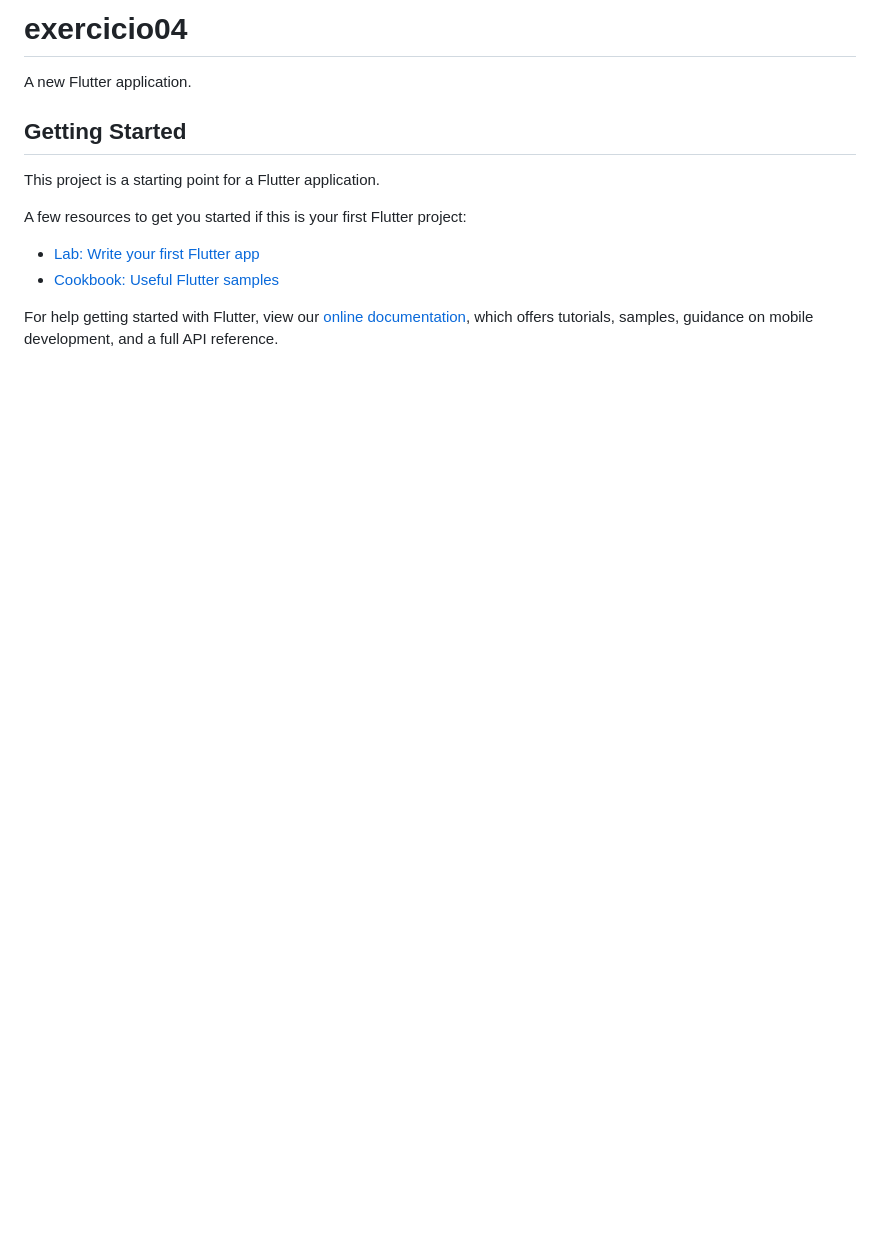
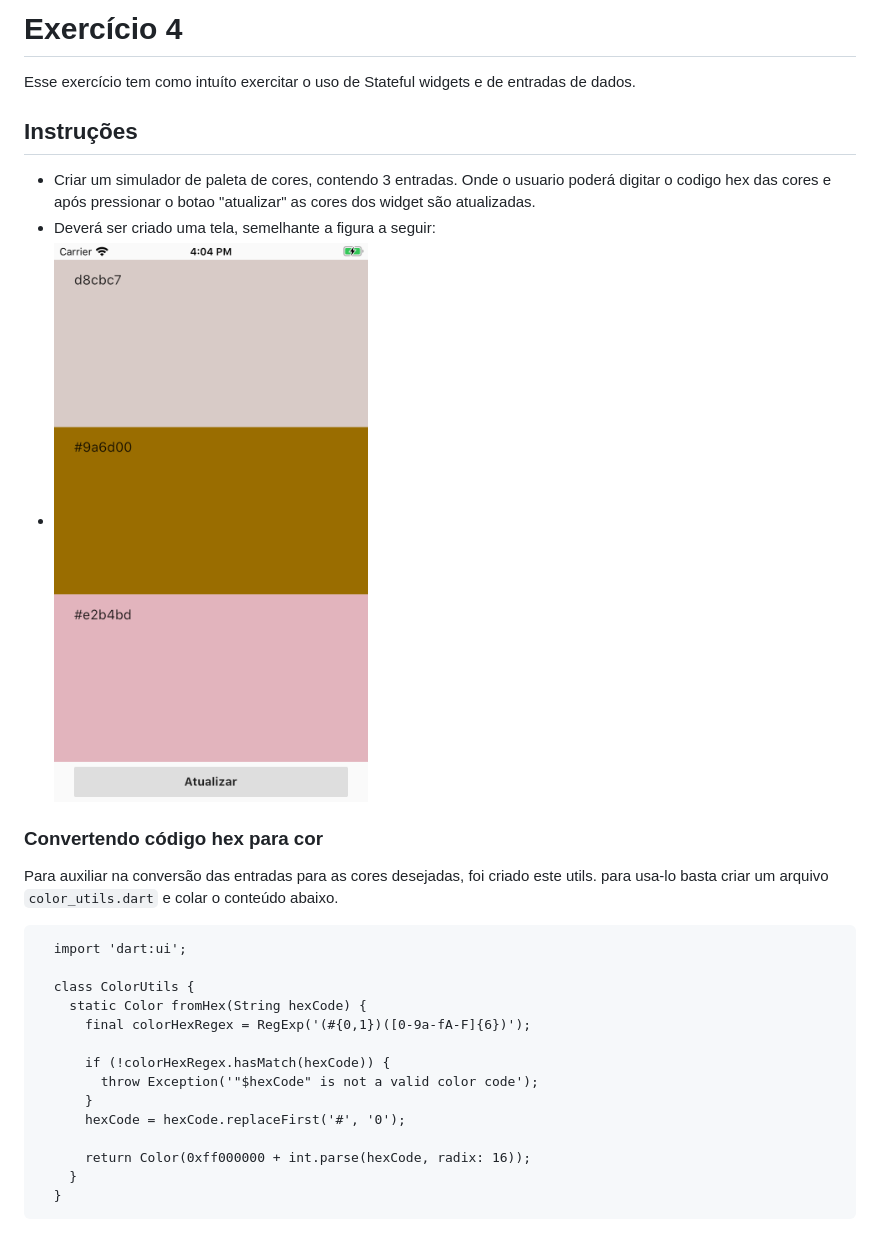
Before and after one commit to mariwronka/Treinamento-Flutter, a Markdown page: exercicio04/README.md, the part around the change. Drawn GitHub-style; pictures changed too: exercicio04/tela-exercicio.png (added); blank space fills up the shorter version.

````diff
--- a/exercicio04/README.md
+++ b/exercicio04/README.md
@@ -1,16 +1,30 @@
-# exercicio04
+# Exercício 4
 
-A new Flutter application.
+Esse exercício tem como intuíto exercitar o uso de Stateful widgets e de entradas de dados.
 
-## Getting Started
+## Instruções
 
-This project is a starting point for a Flutter application.
+- Criar um simulador de paleta de cores, contendo 3 entradas. Onde o usuario poderá digitar o codigo hex das cores e após pressionar o botao "atualizar" as cores dos widget são atualizadas.
+- Deverá ser criado uma tela, semelhante a figura a seguir:
+- ![alt text](tela-exercicio.png)
 
-A few resources to get you started if this is your first Flutter project:
+### Convertendo código hex para cor
 
-- [Lab: Write your first Flutter app](https://flutter.dev/docs/get-started/codelab)
-- [Cookbook: Useful Flutter samples](https://flutter.dev/docs/cookbook)
+Para auxiliar na conversão das entradas para as cores desejadas, foi criado este utils. para usa-lo basta criar um arquivo `color_utils.dart` e colar o conteúdo abaixo.
 
-For help getting started with Flutter, view our
-[online documentation](https://flutter.dev/docs), which offers tutorials,
-samples, guidance on mobile development, and a full API reference.
+```
+  import 'dart:ui';
+
+  class ColorUtils {
+    static Color fromHex(String hexCode) {
+      final colorHexRegex = RegExp('(#{0,1})([0-9a-fA-F]{6})');
+
+      if (!colorHexRegex.hasMatch(hexCode)) {
+        throw Exception('"$hexCode" is not a valid color code');
+      }
+      hexCode = hexCode.replaceFirst('#', '0');
+
+      return Color(0xff000000 + int.parse(hexCode, radix: 16));
+    }
+  }
+```
````
